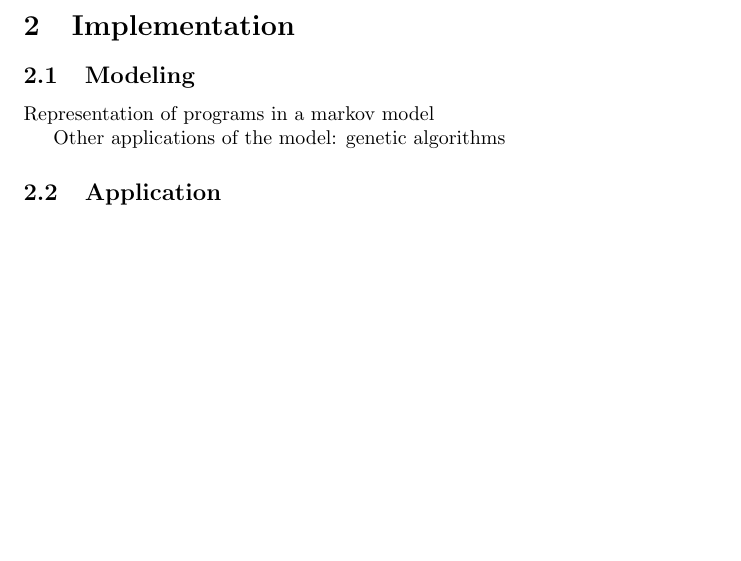
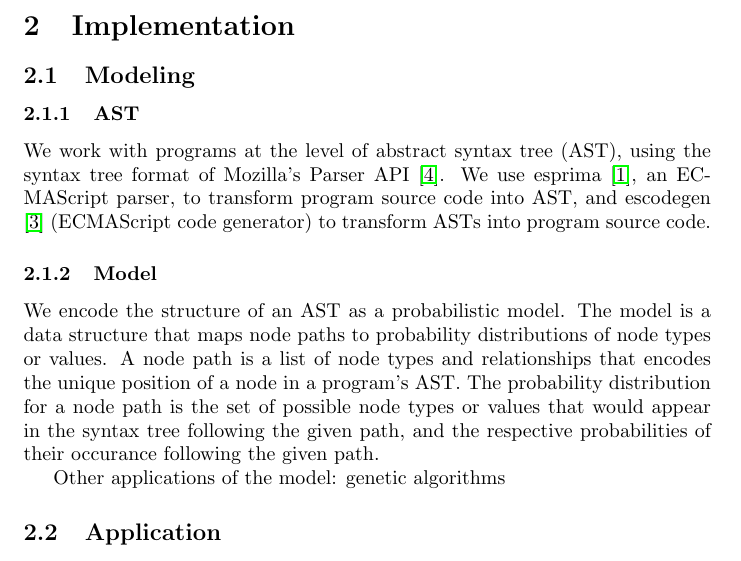
Before and after one commit to RocHack/jschain, a LaTeX paper (paper/paper.tex): part of page 2 of 2 before the commit and part of page 2 of 5 after it, cut so that both start at the same text, the shorter picture padded with empty space. Compiled offline with pdfLaTeX.

Commit message:
Add some discussion of model

```diff
--- a/paper/paper.tex
+++ b/paper/paper.tex
@@ -4,6 +4,11 @@
 \usepackage{graphicx}
 \usepackage{float}
 \usepackage{hyperref}
+\usepackage{listings}
+
+\lstset{
+	basicstyle=\footnotesize\ttfamily,
+}
 
 \title{
 Probabilistic Programming
@@ -73,7 +78,25 @@ choose the next value \cite{markov}.
 
 \subsection{Modeling}
 
-Representation of programs in a markov model
+\subsubsection{AST}
+
+We work with programs at the level of abstract syntax tree (AST), using the
+syntax tree format of Mozilla's Parser API \cite{parser api}. We use
+esprima \cite{esprima}, an ECMAScript parser, to transform program source code into AST,
+and escodegen \cite{escodegen} (ECMAScript code generator) to transform ASTs into program source
+code.
+
+\subsubsection{Model}
+
+We encode the structure of an AST as a probabilistic model. The model is a data
+structure that maps node paths to probability distributions of node types or
+values. A node path is a list of node types and relationships that encodes the
+unique position of a node in a program's AST. The probability distribution for a
+node path is the set of possible node types or values that would appear in the
+syntax tree following the given path, and the respective probabilities of their
+occurance following the given path.
+
+%\lstinputlisting[caption=Scheduler, style=json]{../rand.js}
 
 Other applications of the model: genetic algorithms
 
```
Also changed, not shown: paper/paper.tex (24 more changed lines), 1 other file.
